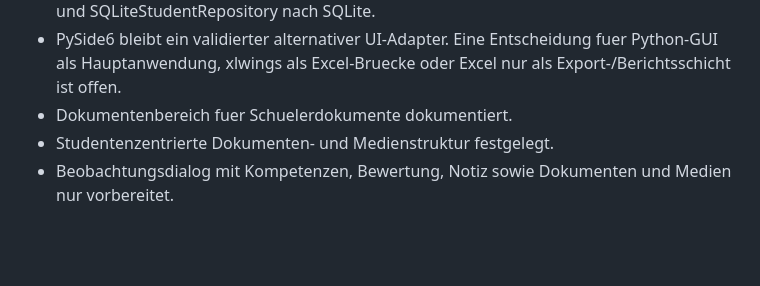
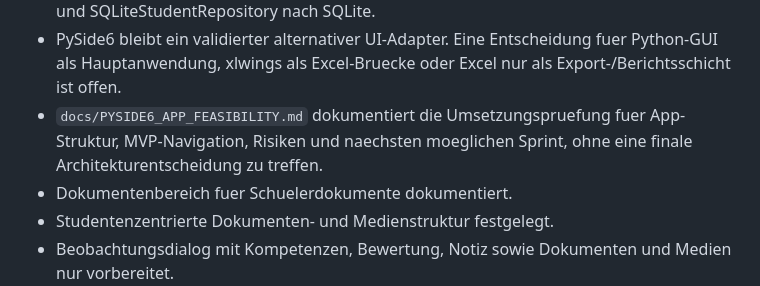
Before and after one commit to JoergG87/Jenaplan-Kompetenzmanager-Update, a Markdown page: ROADMAP.md, the part around the change. Drawn GitHub-style; blank space fills up the shorter version.

```diff
--- a/ROADMAP.md
+++ b/ROADMAP.md
@@ -183,6 +183,7 @@ Sprint 5
 - Worksheet-basierte Dialogseite `dlg_neuer_schueler` wird als neuer UI-Pfad vorbereitet.
 - PySide6 Desktop-App-Spike erfolgreich validiert: App startet, Maske `Neuer Schüler` funktioniert, Speichern schreibt ueber ApplicationCommandDispatcher, StudentService und SQLiteStudentRepository nach SQLite.
 - PySide6 bleibt ein validierter alternativer UI-Adapter. Eine Entscheidung fuer Python-GUI als Hauptanwendung, xlwings als Excel-Bruecke oder Excel nur als Export-/Berichtsschicht ist offen.
+- `docs/PYSIDE6_APP_FEASIBILITY.md` dokumentiert die Umsetzungspruefung fuer App-Struktur, MVP-Navigation, Risiken und naechsten moeglichen Sprint, ohne eine finale Architekturentscheidung zu treffen.
 - Dokumentenbereich fuer Schuelerdokumente dokumentiert.
 - Studentenzentrierte Dokumenten- und Medienstruktur festgelegt.
 - Beobachtungsdialog mit Kompetenzen, Bewertung, Notiz sowie Dokumenten und Medien nur vorbereitet.
```
Also changed, not shown: SPRINTS.md (+11 -0 lines), docs/PYSIDE6_APP_FEASIBILITY.md (added, +361 -0 lines).
